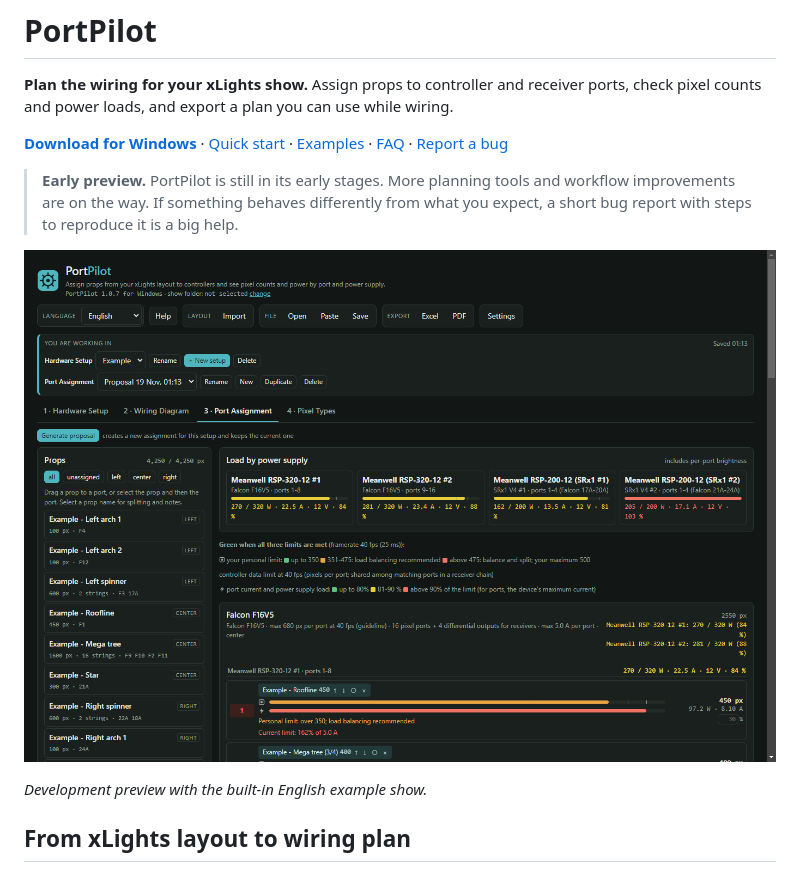
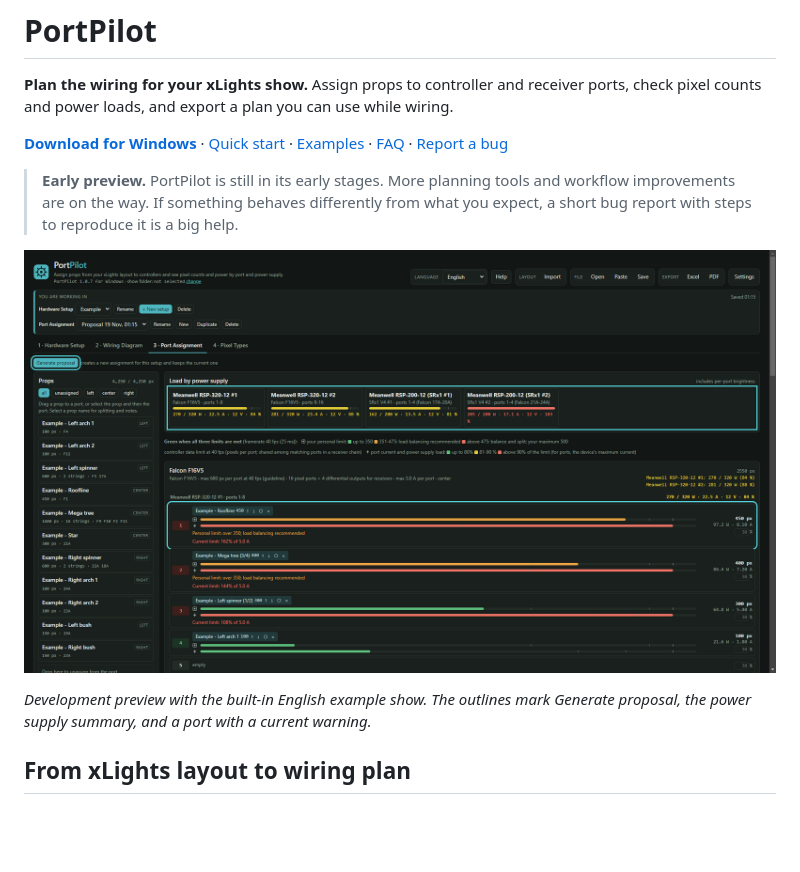
Before and after one commit to bozzel/PortPilot, a Markdown page: README.md, the part around the change. GitHub-like rendering; pictures changed too: docs/port-assignment.png; blank space fills up the shorter version.

Commit message:
Add highlighted English PortPilot examples

```diff
--- a/README.md
+++ b/README.md
@@ -8,7 +8,7 @@
 
 ![PortPilot’s Port Assignment tab showing sample props, pixel counts, port limits and current warnings](docs/port-assignment.png)
 
-*Development preview with the built-in English example show.*
+*Development preview with the built-in English example show. The outlines mark Generate proposal, the power supply summary, and a port with a current warning.*
 
 ## From xLights layout to wiring plan
 
```
Also changed, not shown: docs/examples.md (+4 -0 lines), docs/wiring-diagram.png (added).
